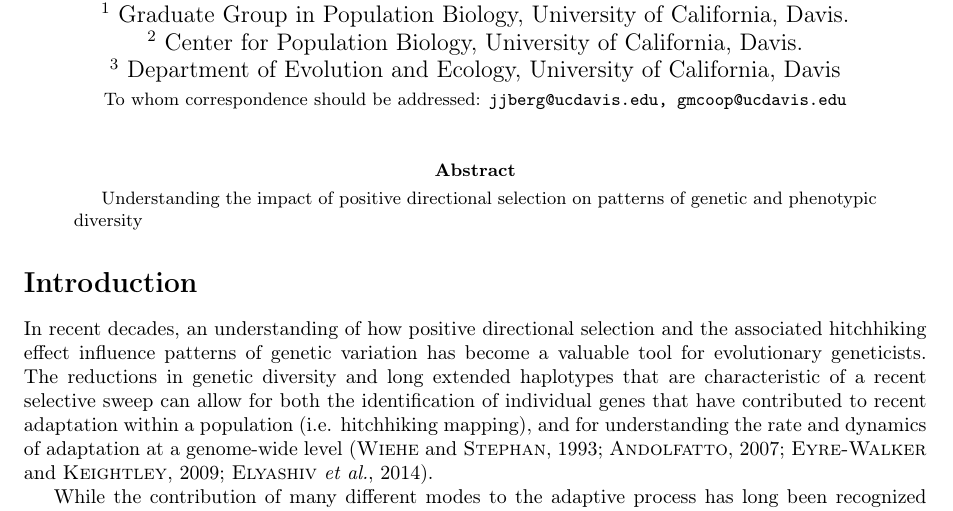
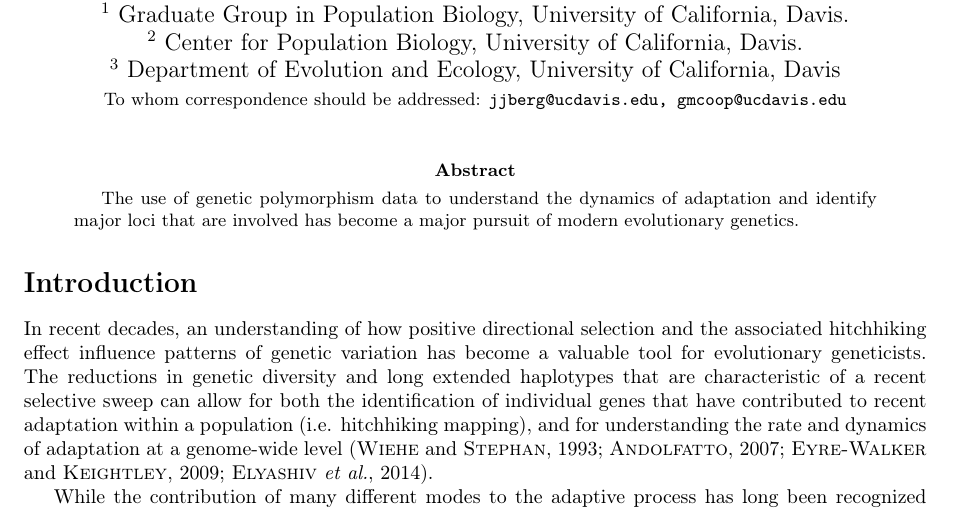
Before and after one commit to jjberg2/linked-selection, a LaTeX paper (Paper/tex/SweepsFromStandingVarPaper.tex): part of page 1 of 24, cut so that both start at the same text. Compiled offline with pdfLaTeX.

Commit message:
a few more words in abstract

```diff
--- a/Paper/tex/SweepsFromStandingVarPaper.tex
+++ b/Paper/tex/SweepsFromStandingVarPaper.tex
@@ -48,7 +48,7 @@ $^3$ Department of Evolution and Ecology, University of California, Davis\\
 \maketitle
 
 \begin{abstract}
-Understanding the impact of positive directional selection on patterns of genetic and phenotypic diversity
+The use of genetic polymorphism data to understand the dynamics of adaptation and identify major loci that are involved has become a major pursuit of modern evolutionary genetics.
 \end{abstract}
 
 %%%%%%%%%%%%%%%%%%%%%%%%%%%
```
